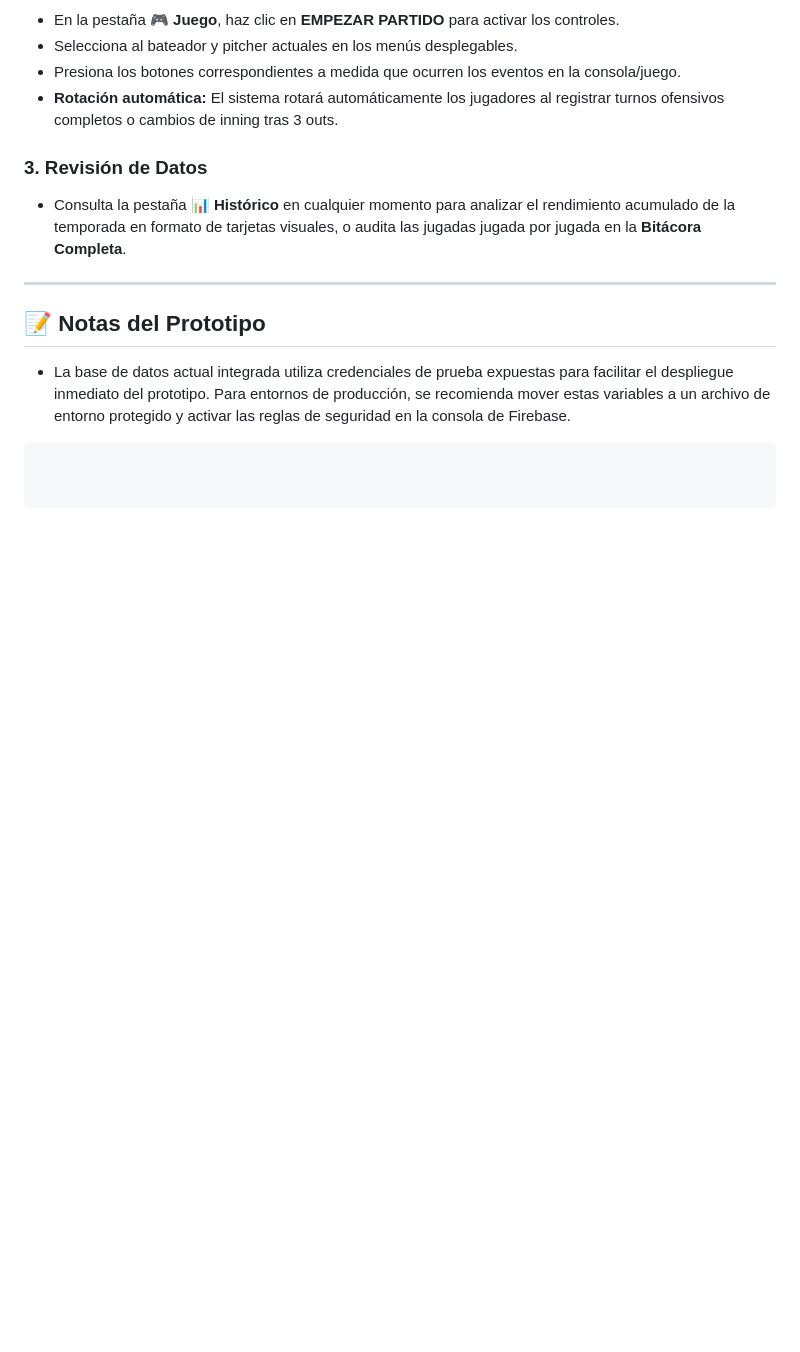
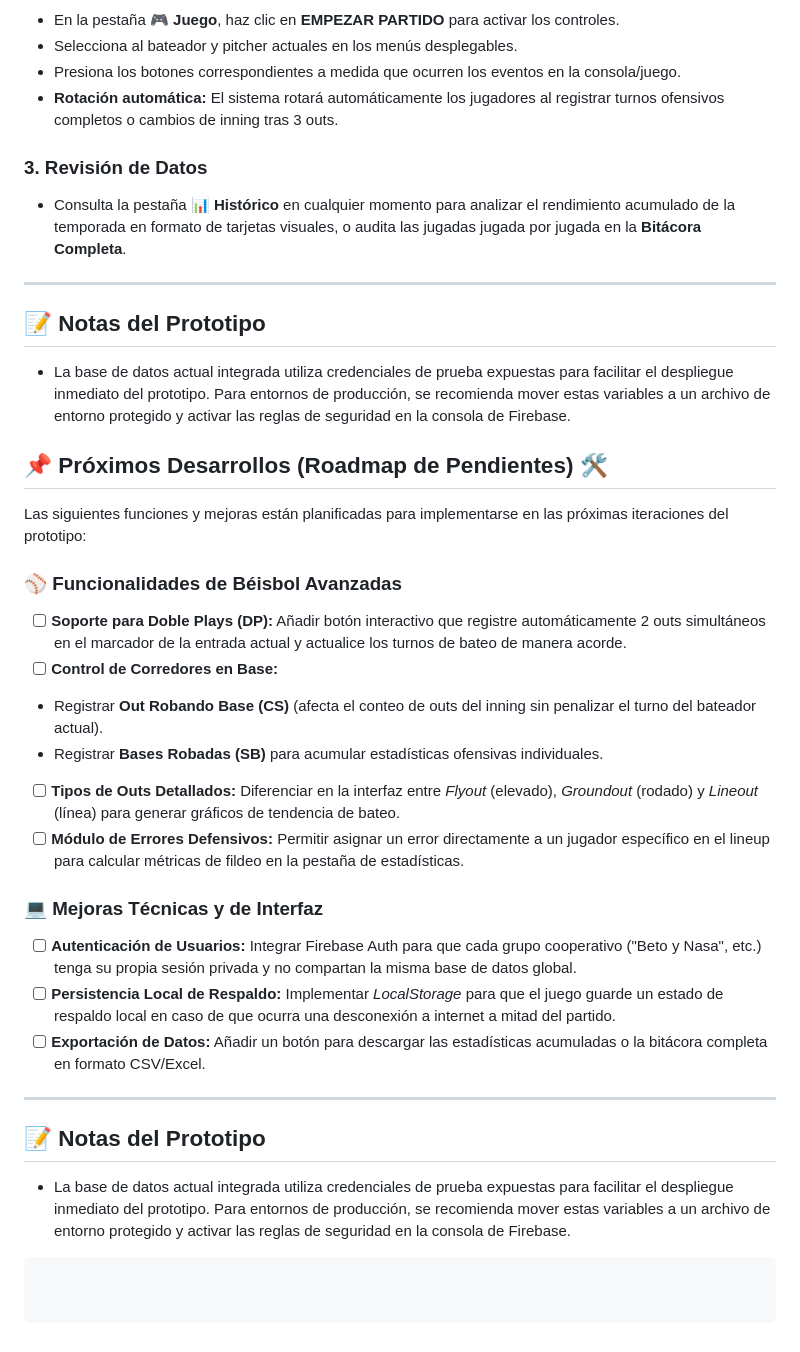
Before and after one commit to alexanderperez757/mlb-coop, a Markdown page: README.md, the part around the change. Drawn GitHub-style; blank space fills up the shorter version.

Commit message:
Add roadmap for upcoming developments
Added a roadmap section outlining planned features and improvements for the prototype.

````diff
--- a/README.md
+++ b/README.md
@@ -90,4 +90,31 @@ const firebaseConfig = {
 ## 📝 Notas del Prototipo
 *   La base de datos actual integrada utiliza credenciales de prueba expuestas para facilitar el despliegue inmediato del prototipo. Para entornos de producción, se recomienda mover estas variables a un archivo de entorno protegido y activar las reglas de seguridad en la consola de Firebase.
 
+## 📌 Próximos Desarrollos (Roadmap de Pendientes) 🛠️
+
+Las siguientes funciones y mejoras están planificadas para implementarse en las próximas iteraciones del prototipo:
+
+### ⚾ Funcionalidades de Béisbol Avanzadas
+
+* [ ] **Soporte para Doble Plays (DP):** Añadir botón interactivo que registre automáticamente 2 outs simultáneos en el marcador de la entrada actual y actualice los turnos de bateo de manera acorde.
+* [ ] **Control de Corredores en Base:**
+* Registrar **Out Robando Base (CS)** (afecta el conteo de outs del inning sin penalizar el turno del bateador actual).
+* Registrar **Bases Robadas (SB)** para acumular estadísticas ofensivas individuales.
+
+
+* [ ] **Tipos de Outs Detallados:** Diferenciar en la interfaz entre *Flyout* (elevado), *Groundout* (rodado) y *Lineout* (línea) para generar gráficos de tendencia de bateo.
+* [ ] **Módulo de Errores Defensivos:** Permitir asignar un error directamente a un jugador específico en el lineup para calcular métricas de fildeo en la pestaña de estadísticas.
+
+### 💻 Mejoras Técnicas y de Interfaz
+
+* [ ] **Autenticación de Usuarios:** Integrar Firebase Auth para que cada grupo cooperativo ("Beto y Nasa", etc.) tenga su propia sesión privada y no compartan la misma base de datos global.
+* [ ] **Persistencia Local de Respaldo:** Implementar *LocalStorage* para que el juego guarde un estado de respaldo local en caso de que ocurra una desconexión a internet a mitad del partido.
+* [ ] **Exportación de Datos:** Añadir un botón para descargar las estadísticas acumuladas o la bitácora completa en formato CSV/Excel.
+
+---
+
+## 📝 Notas del Prototipo
+
+* La base de datos actual integrada utiliza credenciales de prueba expuestas para facilitar el despliegue inmediato del prototipo. Para entornos de producción, se recomienda mover estas variables a un archivo de entorno protegido y activar las reglas de seguridad en la consola de Firebase.
+
 ```
````
